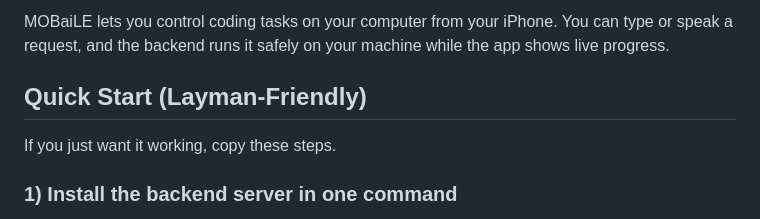
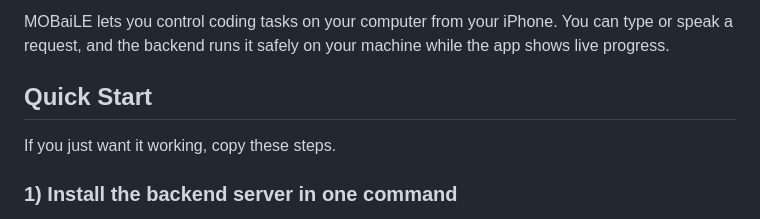
Before and after one commit to Vemundss/MOBaiLE, a Markdown page: README.md, the part around the change. Drawn GitHub-style.

```diff
--- a/README.md
+++ b/README.md
@@ -7,7 +7,7 @@
 MOBaiLE lets you control coding tasks on your computer from your iPhone.
 You can type or speak a request, and the backend runs it safely on your machine while the app shows live progress.
 
-## Quick Start (Layman-Friendly)
+## Quick Start
 
 If you just want it working, copy these steps.
 
```
